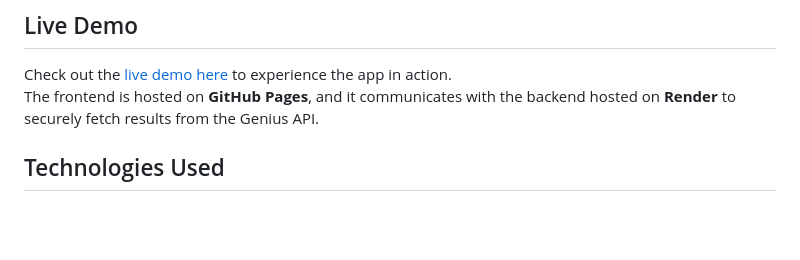
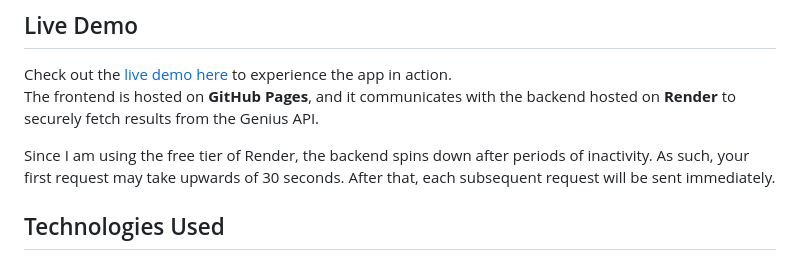
Before and after one commit to jasr1/lyrics-finder, a Markdown page: README.md, the part around the change. Drawn GitHub-style; blank space fills up the shorter version.

Commit message:
Include inactivity disclaimer.

```diff
--- a/README.md
+++ b/README.md
@@ -26,6 +26,8 @@ Lyrics Finder enables users to search for song lyrics by typing in either a song
 
 Check out the [live demo here](https://jasr1.github.io/lyrics-finder/) to experience the app in action.
 The frontend is hosted on **GitHub Pages**, and it communicates with the backend hosted on **Render** to securely fetch results from the Genius API.
+
+Since I am using the free tier of Render, the backend spins down after periods of inactivity. As such, your first request may take upwards of 30 seconds. After that, each subsequent request will be sent immediately.
 
 
 ## Technologies Used
```
